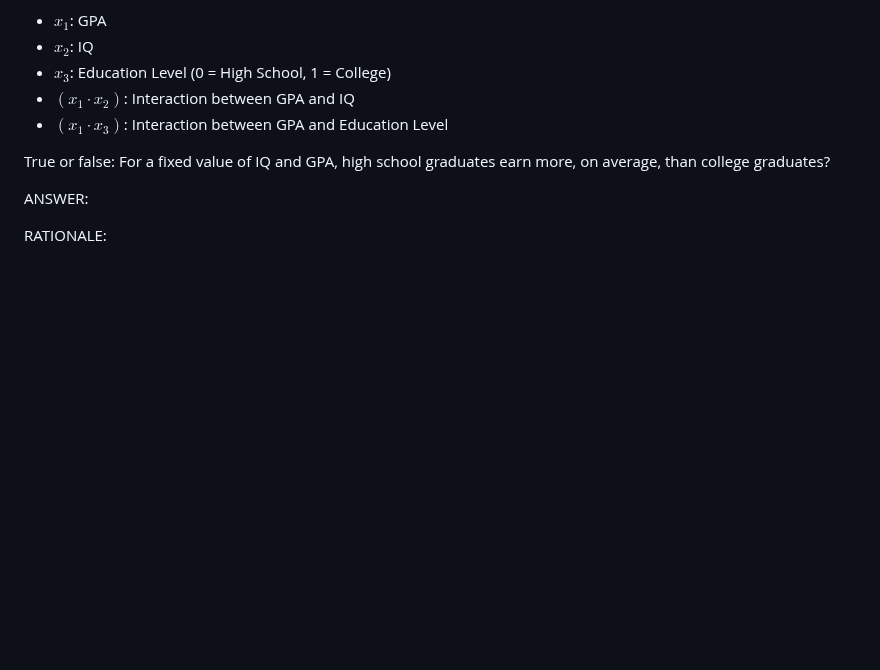
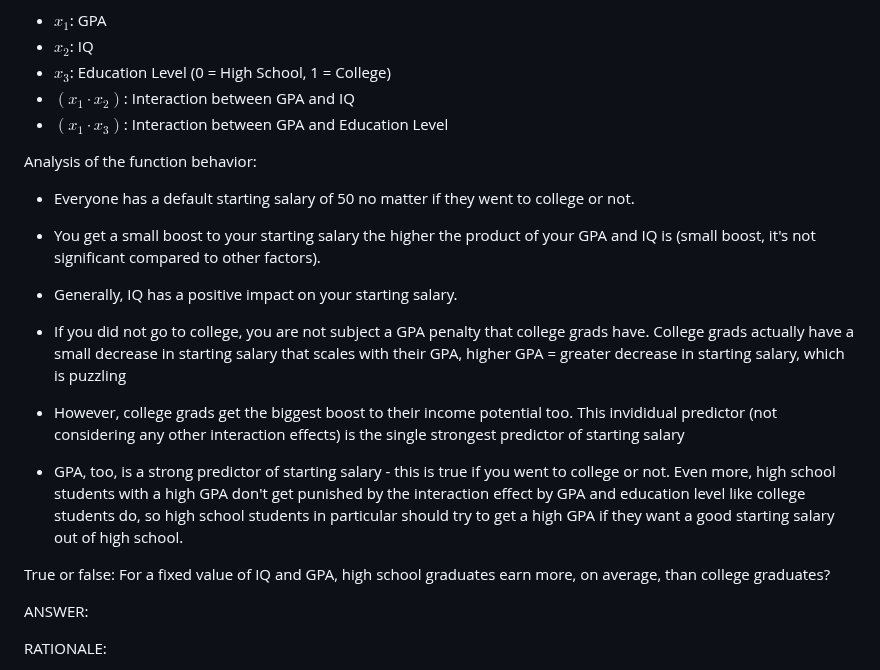
Before and after one commit to wperlichek/ISL, a Markdown page: exercises/ch-3.md, the part around the change. Drawn GitHub-style; blank space fills up the shorter version.

Commit message:
analysis

```diff
--- a/exercises/ch-3.md
+++ b/exercises/ch-3.md
@@ -86,7 +86,24 @@ Where the variables are interpreted as:
 * $(x_1 \cdot x_2)$: Interaction between GPA and IQ
 * $(x_1 \cdot x_3)$: Interaction between GPA and Education Level
 
-True or false:  For a fixed value of IQ and GPA, high school graduates earn
+
+Analysis of the function behavior:
+- Everyone has a default
+starting salary of 50 no matter if they went to college or not.
+
+- You get a small boost to your starting salary the higher the product of your GPA and IQ is (small boost, it's not significant compared to other factors).
+
+- Generally, IQ has a positive impact on your starting salary.
+
+- If you did not go to college, you are not subject a GPA penalty that college grads have. College grads actually have a small decrease in starting salary
+that scales with their GPA, higher GPA = greater decrease in starting salary,
+which is puzzling
+
+- However, college grads get the biggest boost to their income potential too. This invididual predictor (not considering any other interaction effects) is the single strongest predictor of starting salary
+
+- GPA, too, is a strong predictor of starting salary - this is true if you went to college or not. Even more, high school students with a high GPA don't get punished by the interaction effect by GPA and education level like college students do, so high school students in particular should try to get a high GPA if they want a good starting salary out of high school.
+
+True or false: For a fixed value of IQ and GPA, high school graduates earn
 more, on average, than college graduates?
 
 ANSWER:
```
